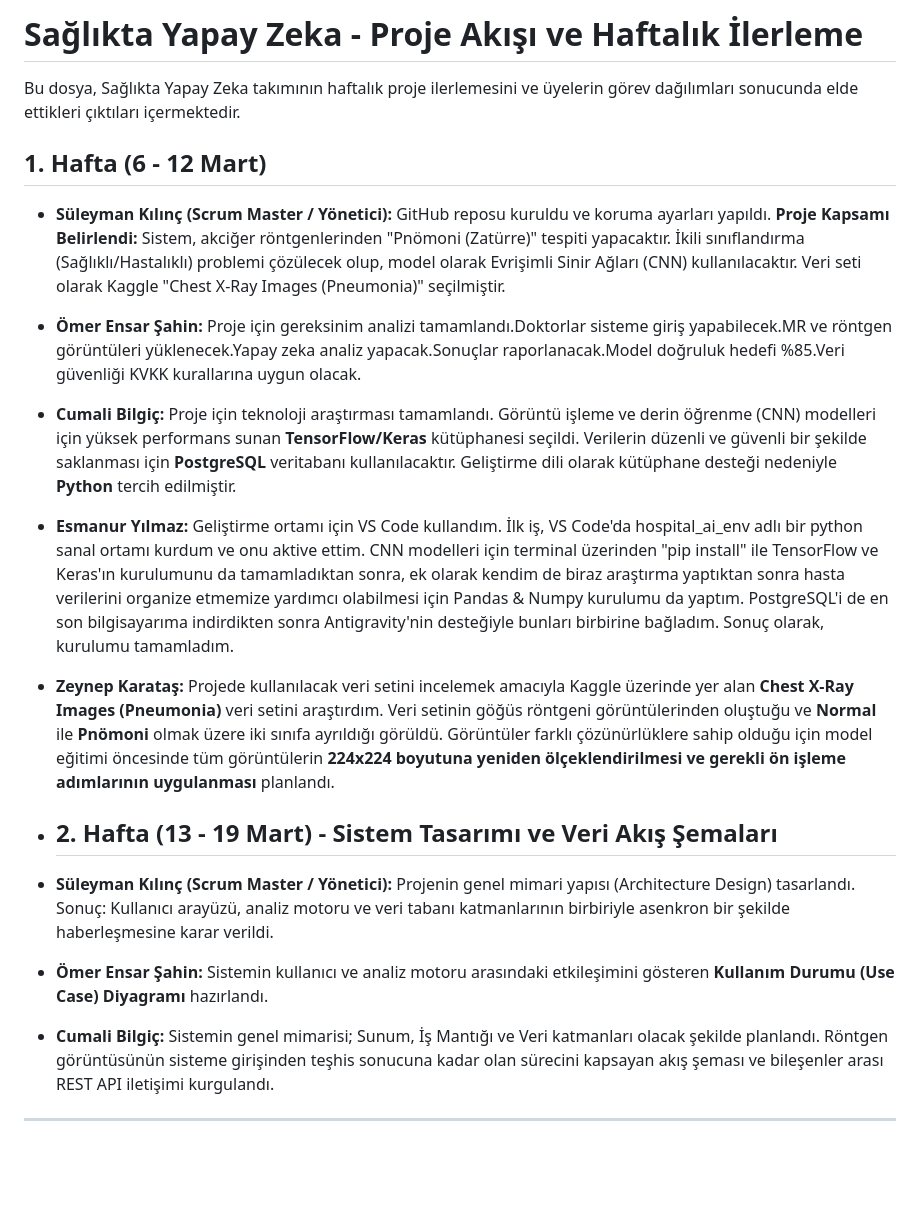
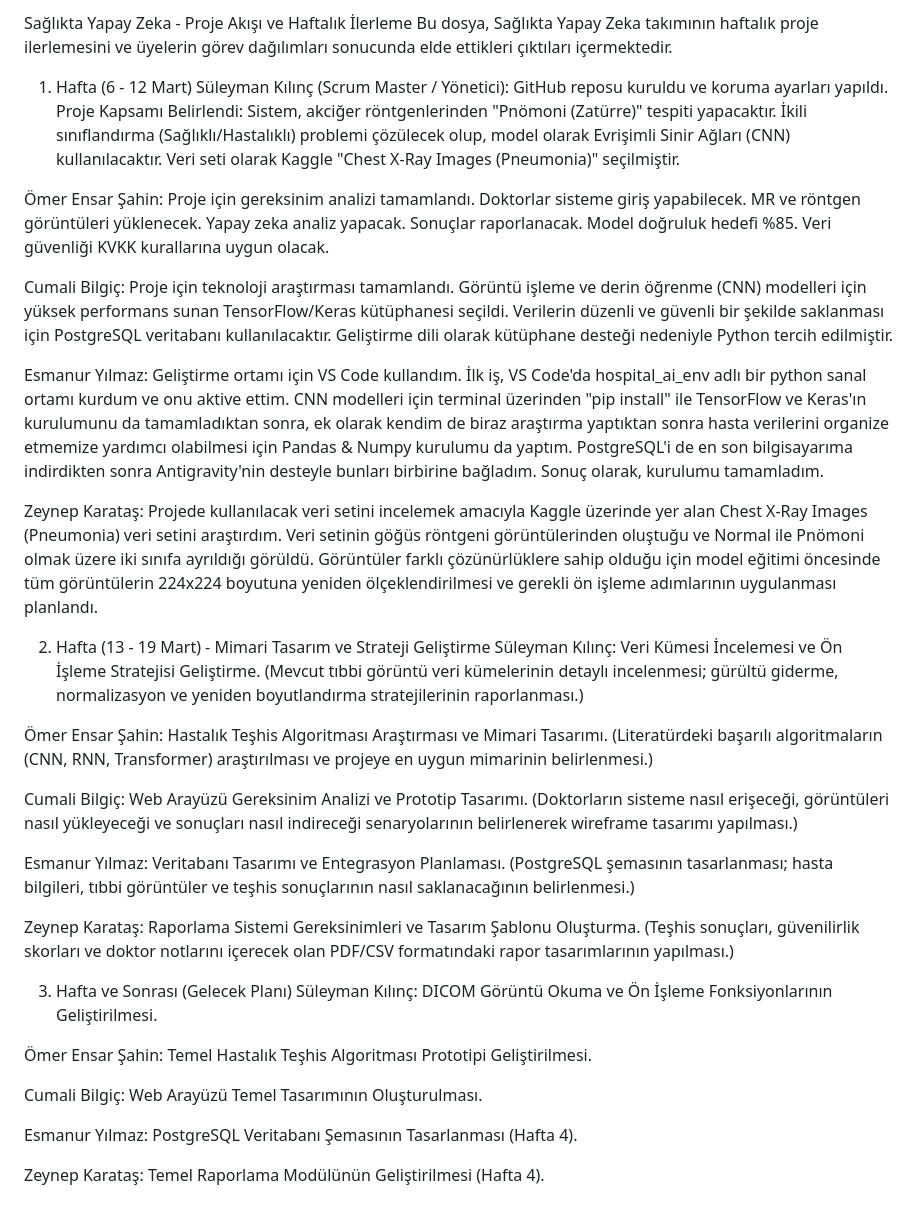
Before and after one commit to SuleymanKilincc/Saglikta-Yapay-Zeka-Tani-Sistemi, a Markdown page: projeakisi.md, the part around the change. Drawn GitHub-style; blank space fills up the shorter version.

Commit message:
Revise project flow and weekly progress updates
Updated project flow and weekly progress for the AI in Healthcare project, detailing tasks and responsibilities of team members for weeks 1 to 3.

```diff
--- a/projeakisi.md
+++ b/projeakisi.md
@@ -1,26 +1,35 @@
-# Sağlıkta Yapay Zeka - Proje Akışı ve Haftalık İlerleme
-
+Sağlıkta Yapay Zeka - Proje Akışı ve Haftalık İlerleme
 Bu dosya, Sağlıkta Yapay Zeka takımının haftalık proje ilerlemesini ve üyelerin görev dağılımları sonucunda elde ettikleri çıktıları içermektedir.
 
-## 1. Hafta (6 - 12 Mart)
+1. Hafta (6 - 12 Mart)
+Süleyman Kılınç (Scrum Master / Yönetici): GitHub reposu kuruldu ve koruma ayarları yapıldı. Proje Kapsamı Belirlendi: Sistem, akciğer röntgenlerinden "Pnömoni (Zatürre)" tespiti yapacaktır. İkili sınıflandırma (Sağlıklı/Hastalıklı) problemi çözülecek olup, model olarak Evrişimli Sinir Ağları (CNN) kullanılacaktır. Veri seti olarak Kaggle "Chest X-Ray Images (Pneumonia)" seçilmiştir.
 
-* **Süleyman Kılınç (Scrum Master / Yönetici):** GitHub reposu kuruldu ve koruma ayarları yapıldı. **Proje Kapsamı Belirlendi:** Sistem, akciğer röntgenlerinden "Pnömoni (Zatürre)" tespiti yapacaktır. İkili sınıflandırma (Sağlıklı/Hastalıklı) problemi çözülecek olup, model olarak Evrişimli Sinir Ağları (CNN) kullanılacaktır. Veri seti olarak Kaggle "Chest X-Ray Images (Pneumonia)" seçilmiştir.
+Ömer Ensar Şahin: Proje için gereksinim analizi tamamlandı. Doktorlar sisteme giriş yapabilecek. MR ve röntgen görüntüleri yüklenecek. Yapay zeka analiz yapacak. Sonuçlar raporlanacak. Model doğruluk hedefi %85. Veri güvenliği KVKK kurallarına uygun olacak.
 
-* **Ömer Ensar Şahin:** Proje için gereksinim analizi tamamlandı.Doktorlar sisteme giriş yapabilecek.MR ve röntgen görüntüleri yüklenecek.Yapay zeka analiz yapacak.Sonuçlar raporlanacak.Model doğruluk hedefi %85.Veri güvenliği KVKK kurallarına uygun olacak.
+Cumali Bilgiç: Proje için teknoloji araştırması tamamlandı. Görüntü işleme ve derin öğrenme (CNN) modelleri için yüksek performans sunan TensorFlow/Keras kütüphanesi seçildi. Verilerin düzenli ve güvenli bir şekilde saklanması için PostgreSQL veritabanı kullanılacaktır. Geliştirme dili olarak kütüphane desteği nedeniyle Python tercih edilmiştir.
 
+Esmanur Yılmaz: Geliştirme ortamı için VS Code kullandım. İlk iş, VS Code'da hospital_ai_env adlı bir python sanal ortamı kurdum ve onu aktive ettim. CNN modelleri için terminal üzerinden "pip install" ile TensorFlow ve Keras'ın kurulumunu da tamamladıktan sonra, ek olarak kendim de biraz araştırma yaptıktan sonra hasta verilerini organize etmemize yardımcı olabilmesi için Pandas & Numpy kurulumu da yaptım. PostgreSQL'i de en son bilgisayarıma indirdikten sonra Antigravity'nin desteyle bunları birbirine bağladım. Sonuç olarak, kurulumu tamamladım.
 
-* **Cumali Bilgiç:** Proje için teknoloji araştırması tamamlandı. Görüntü işleme ve derin öğrenme (CNN) modelleri için yüksek performans sunan **TensorFlow/Keras** kütüphanesi seçildi. Verilerin düzenli ve güvenli bir şekilde saklanması için **PostgreSQL** veritabanı kullanılacaktır. Geliştirme dili olarak kütüphane desteği nedeniyle **Python** tercih edilmiştir.
+Zeynep Karataş: Projede kullanılacak veri setini incelemek amacıyla Kaggle üzerinde yer alan Chest X-Ray Images (Pneumonia) veri setini araştırdım. Veri setinin göğüs röntgeni görüntülerinden oluştuğu ve Normal ile Pnömoni olmak üzere iki sınıfa ayrıldığı görüldü. Görüntüler farklı çözünürlüklere sahip olduğu için model eğitimi öncesinde tüm görüntülerin 224x224 boyutuna yeniden ölçeklendirilmesi ve gerekli ön işleme adımlarının uygulanması planlandı.
 
-* **Esmanur Yılmaz:** Geliştirme ortamı için VS Code kullandım. İlk iş, VS Code'da hospital_ai_env adlı bir python sanal ortamı kurdum ve onu aktive ettim. CNN modelleri için terminal üzerinden "pip install" ile TensorFlow ve Keras'ın kurulumunu da tamamladıktan sonra, ek olarak kendim de biraz araştırma yaptıktan sonra hasta verilerini organize etmemize yardımcı olabilmesi için Pandas & Numpy kurulumu da yaptım. PostgreSQL'i de en son bilgisayarıma indirdikten sonra Antigravity'nin desteğiyle bunları birbirine bağladım. Sonuç olarak, kurulumu tamamladım.
+2. Hafta (13 - 19 Mart) - Mimari Tasarım ve Strateji Geliştirme
+Süleyman Kılınç: Veri Kümesi İncelemesi ve Ön İşleme Stratejisi Geliştirme. (Mevcut tıbbi görüntü veri kümelerinin detaylı incelenmesi; gürültü giderme, normalizasyon ve yeniden boyutlandırma stratejilerinin raporlanması.)
 
-* **Zeynep Karataş:** Projede kullanılacak veri setini incelemek amacıyla Kaggle üzerinde yer alan **Chest X-Ray Images (Pneumonia)** veri setini araştırdım. Veri setinin göğüs röntgeni görüntülerinden oluştuğu ve **Normal** ile **Pnömoni** olmak üzere iki sınıfa ayrıldığı görüldü. Görüntüler farklı çözünürlüklere sahip olduğu için model eğitimi öncesinde tüm görüntülerin **224x224 boyutuna yeniden ölçeklendirilmesi ve gerekli ön işleme adımlarının uygulanması** planlandı.
+Ömer Ensar Şahin: Hastalık Teşhis Algoritması Araştırması ve Mimari Tasarımı. (Literatürdeki başarılı algoritmaların (CNN, RNN, Transformer) araştırılması ve projeye en uygun mimarinin belirlenmesi.)
 
-* ## 2. Hafta (13 - 19 Mart) - Sistem Tasarımı ve Veri Akış Şemaları
+Cumali Bilgiç: Web Arayüzü Gereksinim Analizi ve Prototip Tasarımı. (Doktorların sisteme nasıl erişeceği, görüntüleri nasıl yükleyeceği ve sonuçları nasıl indireceği senaryolarının belirlenerek wireframe tasarımı yapılması.)
 
-* **Süleyman Kılınç (Scrum Master / Yönetici):** Projenin genel mimari yapısı (Architecture Design) tasarlandı. Sonuç: Kullanıcı arayüzü, analiz motoru ve veri tabanı katmanlarının birbiriyle asenkron bir şekilde haberleşmesine karar verildi.
+Esmanur Yılmaz: Veritabanı Tasarımı ve Entegrasyon Planlaması. (PostgreSQL şemasının tasarlanması; hasta bilgileri, tıbbi görüntüler ve teşhis sonuçlarının nasıl saklanacağının belirlenmesi.)
 
-* **Ömer Ensar Şahin:** Sistemin kullanıcı ve analiz motoru arasındaki etkileşimini gösteren **Kullanım Durumu (Use Case) Diyagramı** hazırlandı.
+Zeynep Karataş: Raporlama Sistemi Gereksinimleri ve Tasarım Şablonu Oluşturma. (Teşhis sonuçları, güvenilirlik skorları ve doktor notlarını içerecek olan PDF/CSV formatındaki rapor tasarımlarının yapılması.)
 
-* **Cumali Bilgiç:** Sistemin genel mimarisi; Sunum, İş Mantığı ve Veri katmanları olacak şekilde planlandı. Röntgen görüntüsünün sisteme girişinden teşhis sonucuna kadar olan sürecini kapsayan akış şeması ve bileşenler arası REST API iletişimi kurgulandı.
+3. Hafta ve Sonrası (Gelecek Planı)
+Süleyman Kılınç: DICOM Görüntü Okuma ve Ön İşleme Fonksiyonlarının Geliştirilmesi.
 
----
+Ömer Ensar Şahin: Temel Hastalık Teşhis Algoritması Prototipi Geliştirilmesi.
+
+Cumali Bilgiç: Web Arayüzü Temel Tasarımının Oluşturulması.
+
+Esmanur Yılmaz: PostgreSQL Veritabanı Şemasının Tasarlanması (Hafta 4).
+
+Zeynep Karataş: Temel Raporlama Modülünün Geliştirilmesi (Hafta 4).
```
